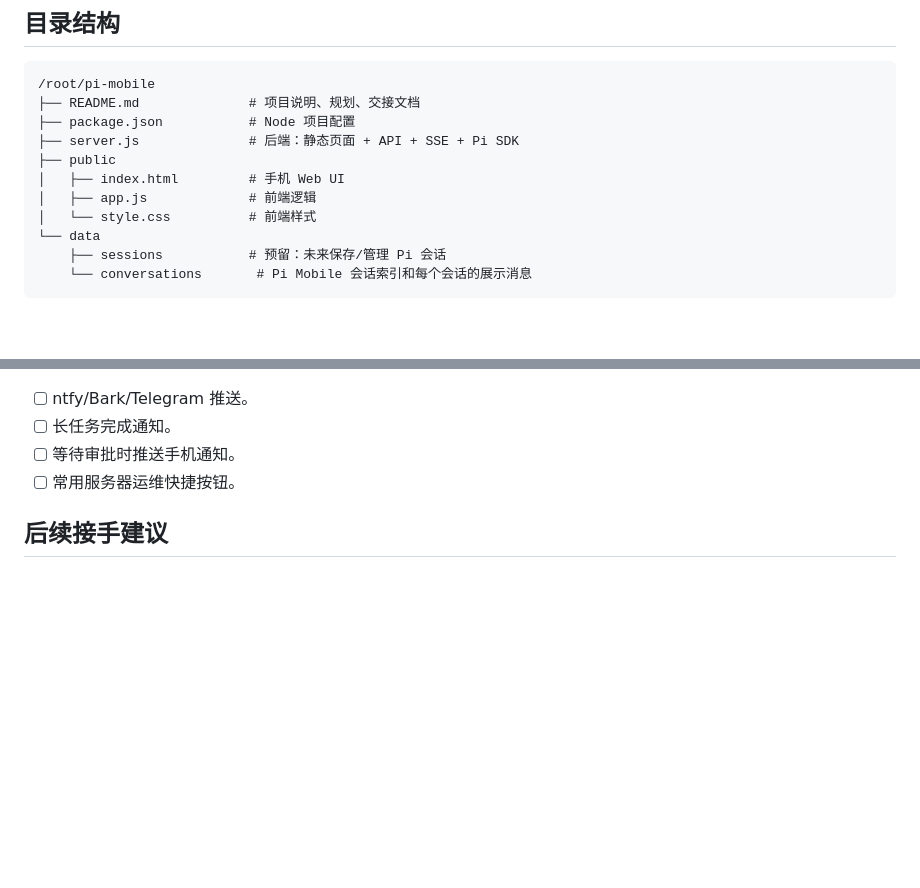
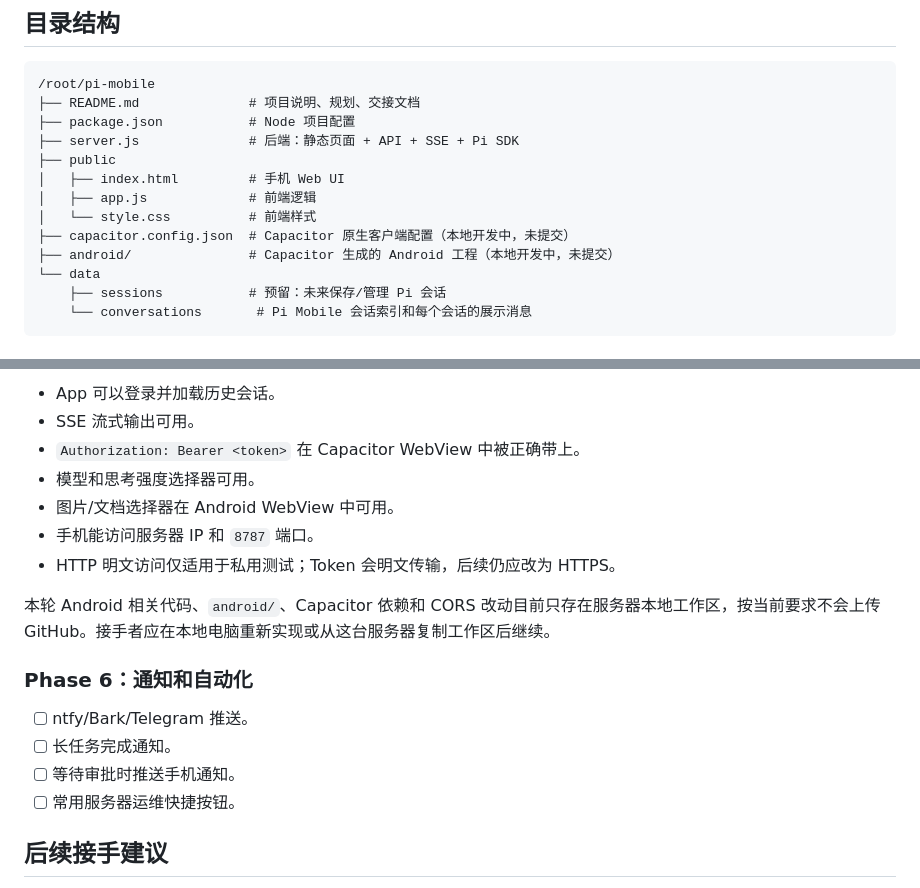
Before and after one commit to yhbshishuaige/Pi_Mobile, a Markdown page: README.md, 2 parts joined by grey strips. GitHub-like rendering; blank space fills up the shorter version.

Commit message:
Document Android app handoff plan

```diff
--- a/README.md
+++ b/README.md
@@ -44,6 +44,8 @@ Pi Mobile 是一个“手机上的私有 Pi Agent App”项目：手机端提供
 │   ├── index.html         # 手机 Web UI
 │   ├── app.js             # 前端逻辑
 │   └── style.css          # 前端样式
+├── capacitor.config.json  # Capacitor 原生客户端配置（本地开发中，未提交）
+├── android/               # Capacitor 生成的 Android 工程（本地开发中，未提交）
 └── data
     ├── sessions           # 预留：未来保存/管理 Pi 会话
     └── conversations       # Pi Mobile 会话索引和每个会话的展示消息
@@ -281,3 +356,14 @@ Authorization: Bearer <token>
+- App 可以登录并加载历史会话。
+- SSE 流式输出可用。
+- `Authorization: Bearer <token>` 在 Capacitor WebView 中被正确带上。
+- 模型和思考强度选择器可用。
+- 图片/文档选择器在 Android WebView 中可用。
+- 手机能访问服务器 IP 和 `8787` 端口。
+- HTTP 明文访问仅适用于私用测试；Token 会明文传输，后续仍应改为 HTTPS。
+
+本轮 Android 相关代码、`android/`、Capacitor 依赖和 CORS 改动目前只存在服务器本地工作区，按当前要求不会上传 GitHub。接手者应在本地电脑重新实现或从这台服务器复制工作区后继续。
+
+### Phase 6：通知和自动化
 
 - [ ] ntfy/Bark/Telegram 推送。
 - [ ] 长任务完成通知。
```
Also changed, not shown: other parts of README.md (+74 -1 lines).
